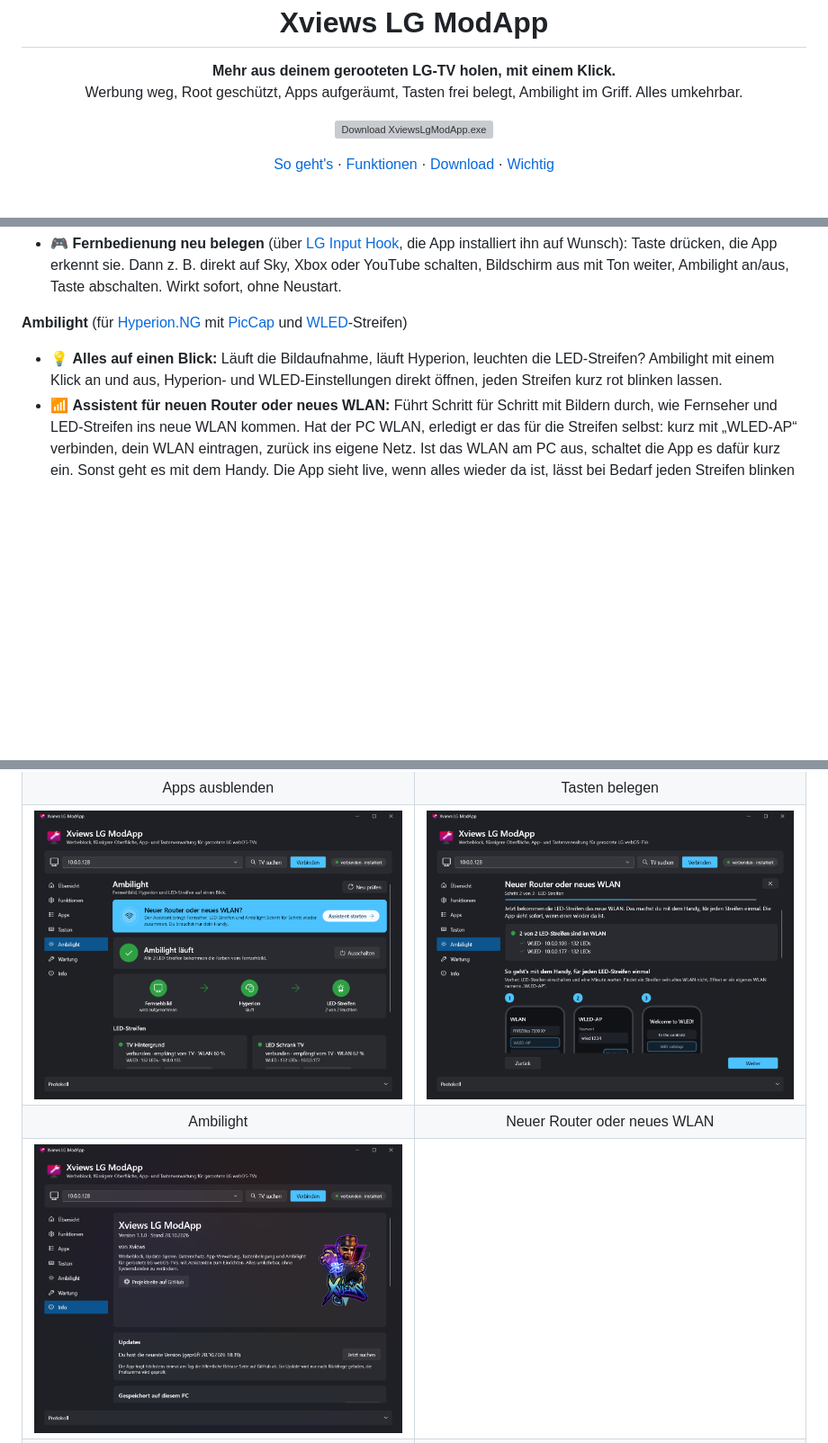
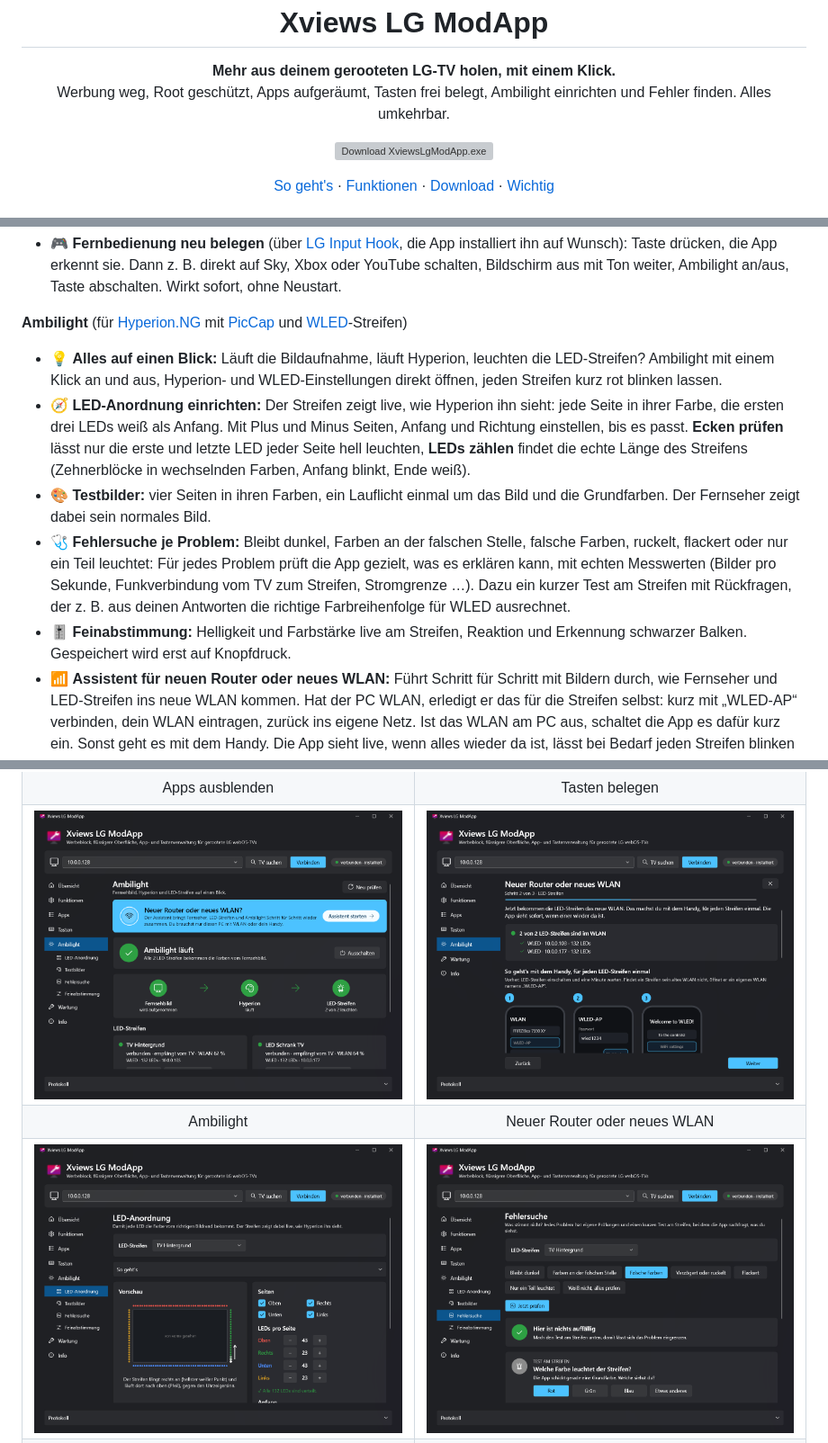
Before and after one commit to xviews/xviews-lg-modapp, a Markdown page: README.md, 3 parts joined by grey strips. Shown: that part at 90% size. Drawn GitHub-style; pictures changed too: bilder/10-fehlersuche.png (added), bilder/6-ambilight.png, bilder/9-led-anordnung.png (added); blank space fills up the shorter version; grey boxes are pictures that could not be loaded.

Commit message:
Version 1.3.0: Ambilight einrichten, Testbilder, Fehlersuche und Feinabstimmung

```diff
--- a/README.md
+++ b/README.md
@@ -6,7 +6,7 @@
 
 <p align="center">
   <b>Mehr aus deinem gerooteten LG-TV holen, mit einem Klick.</b><br>
-  Werbung weg, Root geschützt, Apps aufgeräumt, Tasten frei belegt, Ambilight im Griff. Alles umkehrbar.
+  Werbung weg, Root geschützt, Apps aufgeräumt, Tasten frei belegt, Ambilight einrichten und Fehler finden. Alles umkehrbar.
 </p>
 
 <p align="center">
@@ -68,6 +68,10 @@ Werbekacheln im Home-Menü, Firmware-Updates, die den Root wieder entfernen, ein
 
 **Ambilight** (für [Hyperion.NG](https://github.com/webosbrew/hyperion.ng-webos-loader) mit [PicCap](https://github.com/TBSniller/piccap) und [WLED](https://kno.wled.ge/)-Streifen)
 - 💡 **Alles auf einen Blick:** Läuft die Bildaufnahme, läuft Hyperion, leuchten die LED-Streifen? Ambilight mit einem Klick an und aus, Hyperion- und WLED-Einstellungen direkt öffnen, jeden Streifen kurz rot blinken lassen.
+- 🧭 **LED-Anordnung einrichten:** Der Streifen zeigt live, wie Hyperion ihn sieht: jede Seite in ihrer Farbe, die ersten drei LEDs weiß als Anfang. Mit Plus und Minus Seiten, Anfang und Richtung einstellen, bis es passt. **Ecken prüfen** lässt nur die erste und letzte LED jeder Seite hell leuchten, **LEDs zählen** findet die echte Länge des Streifens (Zehnerblöcke in wechselnden Farben, Anfang blinkt, Ende weiß).
+- 🎨 **Testbilder:** vier Seiten in ihren Farben, ein Lauflicht einmal um das Bild und die Grundfarben. Der Fernseher zeigt dabei sein normales Bild.
+- 🩺 **Fehlersuche je Problem:** Bleibt dunkel, Farben an der falschen Stelle, falsche Farben, ruckelt, flackert oder nur ein Teil leuchtet: Für jedes Problem prüft die App gezielt, was es erklären kann, mit echten Messwerten (Bilder pro Sekunde, Funkverbindung vom TV zum Streifen, Stromgrenze …). Dazu ein kurzer Test am Streifen mit Rückfragen, der z. B. aus deinen Antworten die richtige Farbreihenfolge für WLED ausrechnet.
+- 🎚️ **Feinabstimmung:** Helligkeit und Farbstärke live am Streifen, Reaktion und Erkennung schwarzer Balken. Gespeichert wird erst auf Knopfdruck.
 - 📶 **Assistent für neuen Router oder neues WLAN:** Führt Schritt für Schritt mit Bildern durch, wie Fernseher und LED-Streifen ins neue WLAN kommen. Hat der PC WLAN, erledigt er das für die Streifen selbst: kurz mit „WLED-AP“ verbinden, dein WLAN eintragen, zurück ins eigene Netz. Ist das WLAN am PC aus, schaltet die App es dafür kurz ein. Sonst geht es mit dem Handy. Die App sieht live, wenn alles wieder da ist, lässt bei Bedarf jeden Streifen blinken und fragt, welcher es ist, und trägt die neuen Adressen in Hyperion ein. Vorher wird eine Sicherung angelegt.
 
 <p align="center">
@@ -105,7 +109,7 @@ Werbekacheln im Home-Menü, Firmware-Updates, die den Root wieder entfernen, ein
     <td align="center">Neuer Router oder neues WLAN</td>
   </tr>
   <tr>
-    <td width="50%"><img src="bilder/8-info.png" alt="Info-Seite mit Updates"></td>
-    <td width="50%"></td>
+    <td width="50%"><img src="bilder/9-led-anordnung.png" alt="LED-Anordnung mit Live-Vorschau am Streifen"></td>
+    <td width="50%"><img src="bilder/10-fehlersuche.png" alt="Fehlersuche mit Prüfungen und Test am Streifen"></td>
   </tr>
   <tr>
```
Also changed, not shown: other parts of README.md (+10 -2 lines), bilder/11-testbilder.png (added).
